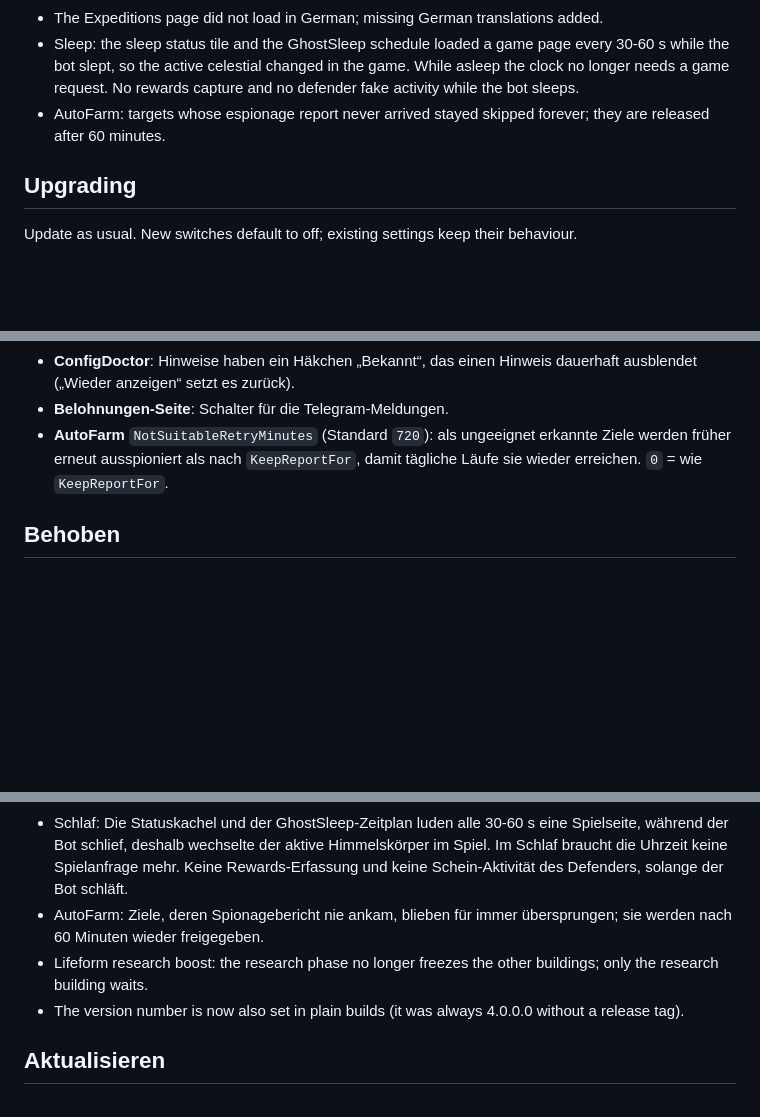
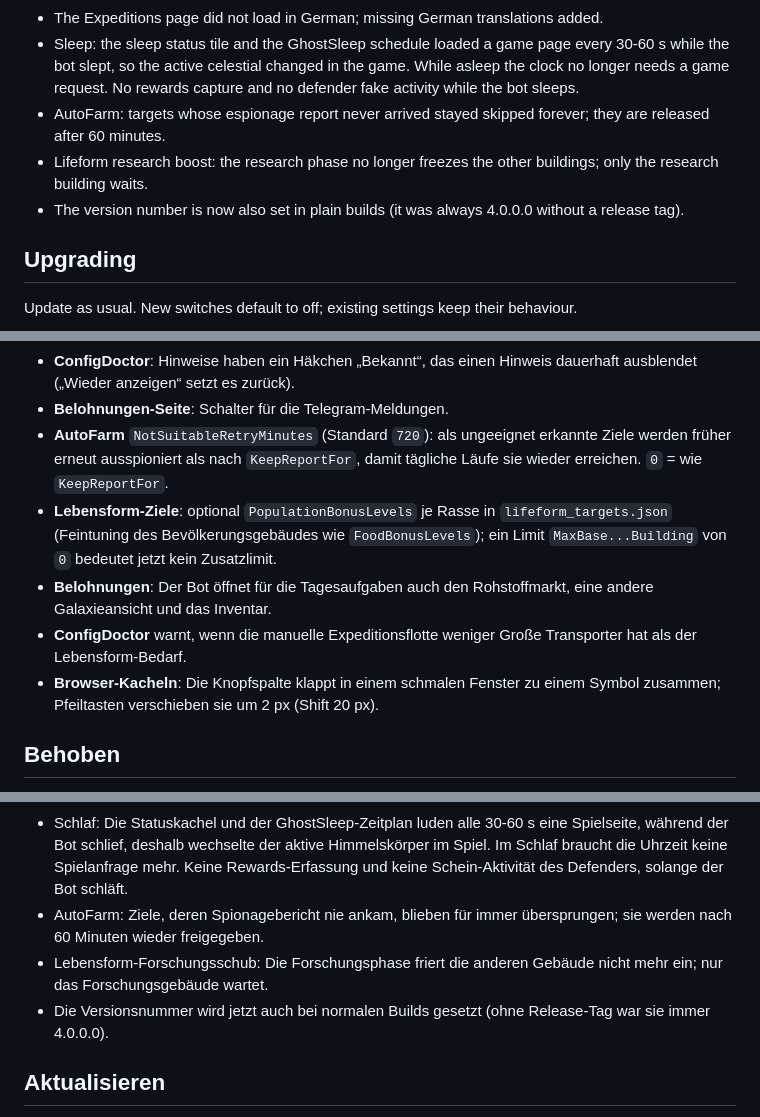
Before and after one commit to nemiel1972-lang/tbot4.0-beta, a Markdown page: RELEASE_NOTES.md, 3 parts joined by grey strips. Drawn GitHub-style; blank space fills up the shorter version.

Commit message:
Beta 16: release notes sorted into the right language sections

```diff
--- a/RELEASE_NOTES.md
+++ b/RELEASE_NOTES.md
@@ -20,6 +20,8 @@ Changes since beta15. Everything marked *(off by default)* has to be switched on
 - The Expeditions page did not load in German; missing German translations added.
 - Sleep: the sleep status tile and the GhostSleep schedule loaded a game page every 30-60 s while the bot slept, so the active celestial changed in the game. While asleep the clock no longer needs a game request. No rewards capture and no defender fake activity while the bot sleeps.
 - AutoFarm: targets whose espionage report never arrived stayed skipped forever; they are released after 60 minutes.
+- Lifeform research boost: the research phase no longer freezes the other buildings; only the research building waits.
+- The version number is now also set in plain builds (it was always 4.0.0.0 without a release tag).
 
 ## Upgrading
 Update as usual. New switches default to off; existing settings keep their behaviour.
@@ -37,6 +39,10 @@ Update as usual. New switches default to off; existing settings keep their behav
 - **ConfigDoctor**: Hinweise haben ein Häkchen „Bekannt“, das einen Hinweis dauerhaft ausblendet („Wieder anzeigen“ setzt es zurück).
 - **Belohnungen-Seite**: Schalter für die Telegram-Meldungen.
 - **AutoFarm** `NotSuitableRetryMinutes` (Standard `720`): als ungeeignet erkannte Ziele werden früher erneut ausspioniert als nach `KeepReportFor`, damit tägliche Läufe sie wieder erreichen. `0` = wie `KeepReportFor`.
+- **Lebensform-Ziele**: optional `PopulationBonusLevels` je Rasse in `lifeform_targets.json` (Feintuning des Bevölkerungsgebäudes wie `FoodBonusLevels`); ein Limit `MaxBase...Building` von `0` bedeutet jetzt kein Zusatzlimit.
+- **Belohnungen**: Der Bot öffnet für die Tagesaufgaben auch den Rohstoffmarkt, eine andere Galaxieansicht und das Inventar.
+- **ConfigDoctor** warnt, wenn die manuelle Expeditionsflotte weniger Große Transporter hat als der Lebensform-Bedarf.
+- **Browser-Kacheln**: Die Knopfspalte klappt in einem schmalen Fenster zu einem Symbol zusammen; Pfeiltasten verschieben sie um 2 px (Shift 20 px).
 
 ## Behoben
 - AutoFarm: Die Zahl der Transporter nutzt den Lebensform-Laderaumbonus des sendenden Planeten, und der Laderaum wird direkt vor dem Senden nochmals geprüft.
@@ -46,8 +52,8 @@ Update as usual. New switches default to off; existing settings keep their behav
 - Die Seite Expeditionen lud auf Deutsch nicht; fehlende deutsche Übersetzungen ergänzt.
 - Schlaf: Die Statuskachel und der GhostSleep-Zeitplan luden alle 30-60 s eine Spielseite, während der Bot schlief, deshalb wechselte der aktive Himmelskörper im Spiel. Im Schlaf braucht die Uhrzeit keine Spielanfrage mehr. Keine Rewards-Erfassung und keine Schein-Aktivität des Defenders, solange der Bot schläft.
 - AutoFarm: Ziele, deren Spionagebericht nie ankam, blieben für immer übersprungen; sie werden nach 60 Minuten wieder freigegeben.
-- Lifeform research boost: the research phase no longer freezes the other buildings; only the research building waits.
-- The version number is now also set in plain builds (it was always 4.0.0.0 without a release tag).
+- Lebensform-Forschungsschub: Die Forschungsphase friert die anderen Gebäude nicht mehr ein; nur das Forschungsgebäude wartet.
+- Die Versionsnummer wird jetzt auch bei normalen Builds gesetzt (ohne Release-Tag war sie immer 4.0.0.0).
 
 ## Aktualisieren
 Wie gewohnt aktualisieren. Neue Schalter sind standardmäßig aus; bestehende Einstellungen behalten ihr Verhalten.
```
